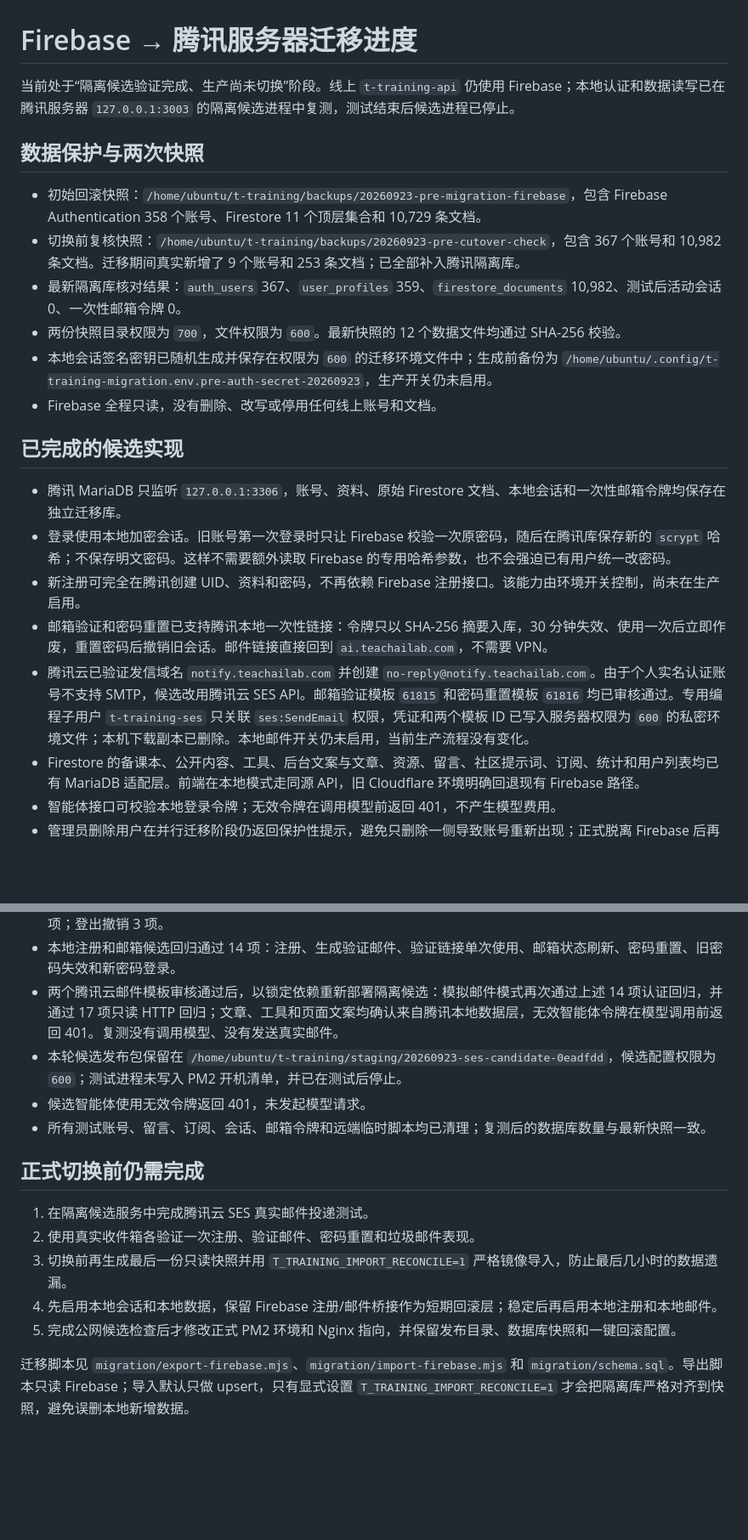
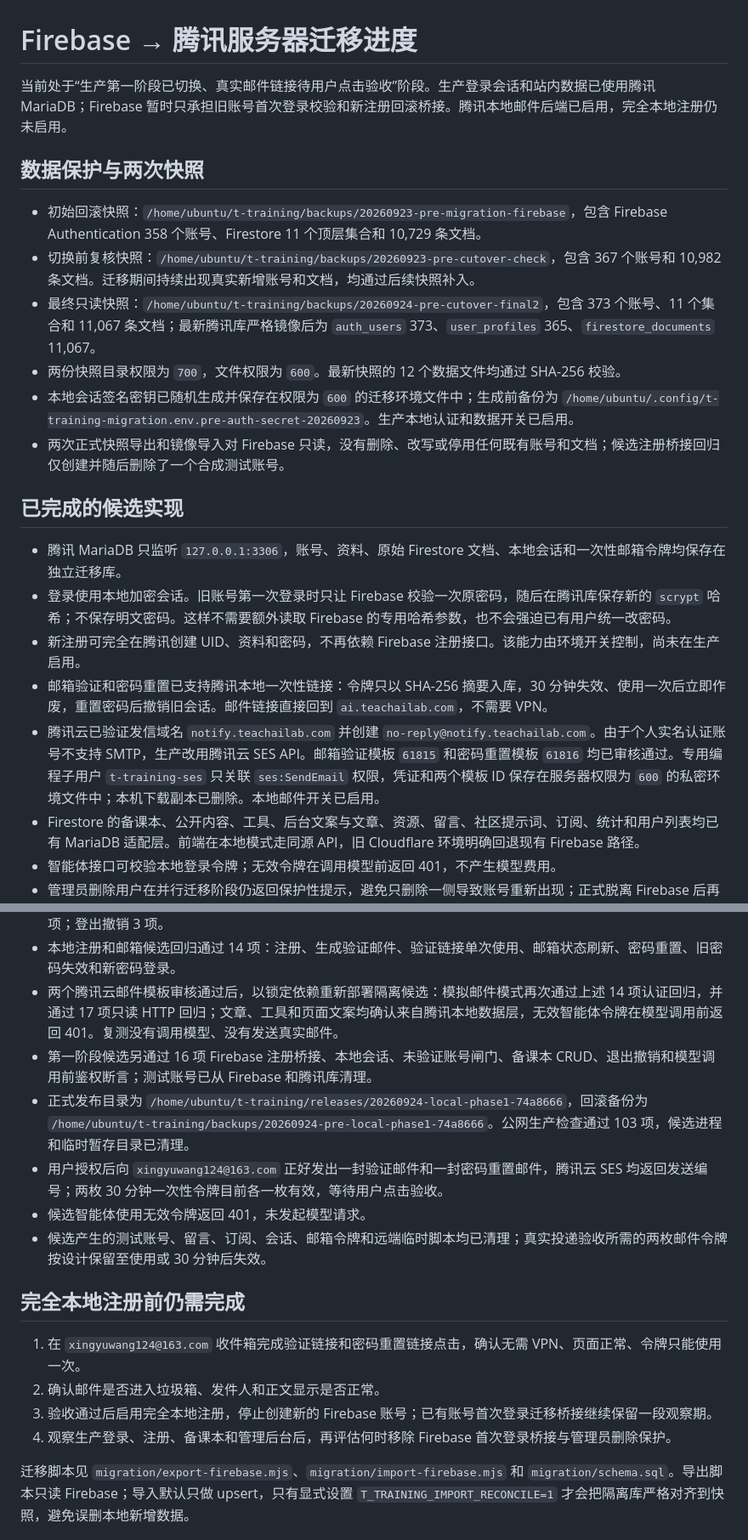
Before and after one commit to wxy128-git/t-training, a Markdown page: reports/2026-09-23-firebase-migration/README.md, 2 parts joined by grey strips. Shown at 85% size. GitHub-like rendering; blank space fills up the shorter version.

Commit message:
记录腾讯迁移第一阶段上线

```diff
--- a/reports/2026-09-23-firebase-migration/README.md
+++ b/reports/2026-09-23-firebase-migration/README.md
@@ -1,15 +1,15 @@
 # Firebase → 腾讯服务器迁移进度
 
-当前处于“隔离候选验证完成、生产尚未切换”阶段。线上 `t-training-api` 仍使用 Firebase；本地认证和数据读写已在腾讯服务器 `127.0.0.1:3003` 的隔离候选进程中复测，测试结束后候选进程已停止。
+当前处于“生产第一阶段已切换、真实邮件链接待用户点击验收”阶段。生产登录会话和站内数据已使用腾讯 MariaDB；Firebase 暂时只承担旧账号首次登录校验和新注册回滚桥接。腾讯本地邮件后端已启用，完全本地注册仍未启用。
 
 ## 数据保护与两次快照
 
 - 初始回滚快照：`/home/ubuntu/t-training/backups/20260923-pre-migration-firebase`，包含 Firebase Authentication 358 个账号、Firestore 11 个顶层集合和 10,729 条文档。
-- 切换前复核快照：`/home/ubuntu/t-training/backups/20260923-pre-cutover-check`，包含 367 个账号和 10,982 条文档。迁移期间真实新增了 9 个账号和 253 条文档；已全部补入腾讯隔离库。
-- 最新隔离库核对结果：`auth_users` 367、`user_profiles` 359、`firestore_documents` 10,982、测试后活动会话 0、一次性邮箱令牌 0。
+- 切换前复核快照：`/home/ubuntu/t-training/backups/20260923-pre-cutover-check`，包含 367 个账号和 10,982 条文档。迁移期间持续出现真实新增账号和文档，均通过后续快照补入。
+- 最终只读快照：`/home/ubuntu/t-training/backups/20260924-pre-cutover-final2`，包含 373 个账号、11 个集合和 11,067 条文档；最新腾讯库严格镜像后为 `auth_users` 373、`user_profiles` 365、`firestore_documents` 11,067。
 - 两份快照目录权限为 `700`，文件权限为 `600`。最新快照的 12 个数据文件均通过 SHA-256 校验。
-- 本地会话签名密钥已随机生成并保存在权限为 `600` 的迁移环境文件中；生成前备份为 `/home/ubuntu/.config/t-training-migration.env.pre-auth-secret-20260923`，生产开关仍未启用。
-- Firebase 全程只读，没有删除、改写或停用任何线上账号和文档。
+- 本地会话签名密钥已随机生成并保存在权限为 `600` 的迁移环境文件中；生成前备份为 `/home/ubuntu/.config/t-training-migration.env.pre-auth-secret-20260923`。生产本地认证和数据开关已启用。
+- 两次正式快照导出和镜像导入对 Firebase 只读，没有删除、改写或停用任何既有账号和文档；候选注册桥接回归仅创建并随后删除了一个合成测试账号。
 
 ## 已完成的候选实现
 
@@ -17,7 +17,7 @@
 - 登录使用本地加密会话。旧账号第一次登录时只让 Firebase 校验一次原密码，随后在腾讯库保存新的 `scrypt` 哈希；不保存明文密码。这样不需要额外读取 Firebase 的专用哈希参数，也不会强迫已有用户统一改密码。
 - 新注册可完全在腾讯创建 UID、资料和密码，不再依赖 Firebase 注册接口。该能力由环境开关控制，尚未在生产启用。
 - 邮箱验证和密码重置已支持腾讯本地一次性链接：令牌只以 SHA-256 摘要入库，30 分钟失效、使用一次后立即作废，重置密码后撤销旧会话。邮件链接直接回到 `ai.teachailab.com`，不需要 VPN。
-- 腾讯云已验证发信域名 `notify.teachailab.com` 并创建 `no-reply@notify.teachailab.com`。由于个人实名认证账号不支持 SMTP，候选改用腾讯云 SES API。邮箱验证模板 `61815` 和密码重置模板 `61816` 均已审核通过。专用编程子用户 `t-training-ses` 只关联 `ses:SendEmail` 权限，凭证和两个模板 ID 已写入服务器权限为 `600` 的私密环境文件；本机下载副本已删除。本地邮件开关仍未启用，当前生产流程没有变化。
+- 腾讯云已验证发信域名 `notify.teachailab.com` 并创建 `no-reply@notify.teachailab.com`。由于个人实名认证账号不支持 SMTP，生产改用腾讯云 SES API。邮箱验证模板 `61815` 和密码重置模板 `61816` 均已审核通过。专用编程子用户 `t-training-ses` 只关联 `ses:SendEmail` 权限，凭证和两个模板 ID 保存在服务器权限为 `600` 的私密环境文件中；本机下载副本已删除。本地邮件开关已启用。
 - Firestore 的备课本、公开内容、工具、后台文案与文章、资源、留言、社区提示词、订阅、统计和用户列表均已有 MariaDB 适配层。前端在本地模式走同源 API，旧 Cloudflare 环境明确回退现有 Firebase 路径。
 - 智能体接口可校验本地登录令牌；无效令牌在调用模型前返回 401，不产生模型费用。
 - 管理员删除用户在并行迁移阶段仍返回保护性提示，避免只删除一侧导致账号重新出现；正式脱离 Firebase 后再开启本地彻底删除。
@@ -28,16 +28,17 @@
 - 候选认证与数据回归通过：备课本 CRUD、文章与工具读取 8 项；管理员读取/保存、权限拒绝、订阅和留言 8 项；登出撤销 3 项。
 - 本地注册和邮箱候选回归通过 14 项：注册、生成验证邮件、验证链接单次使用、邮箱状态刷新、密码重置、旧密码失效和新密码登录。
 - 两个腾讯云邮件模板审核通过后，以锁定依赖重新部署隔离候选：模拟邮件模式再次通过上述 14 项认证回归，并通过 17 项只读 HTTP 回归；文章、工具和页面文案均确认来自腾讯本地数据层，无效智能体令牌在模型调用前返回 401。复测没有调用模型、没有发送真实邮件。
-- 本轮候选发布包保留在 `/home/ubuntu/t-training/staging/20260923-ses-candidate-0eadfdd`，候选配置权限为 `600`；测试进程未写入 PM2 开机清单，并已在测试后停止。
+- 第一阶段候选另通过 16 项 Firebase 注册桥接、本地会话、未验证账号闸门、备课本 CRUD、退出撤销和模型调用前鉴权断言；测试账号已从 Firebase 和腾讯库清理。
+- 正式发布目录为 `/home/ubuntu/t-training/releases/20260924-local-phase1-74a8666`，回滚备份为 `/home/ubuntu/t-training/backups/20260924-pre-local-phase1-74a8666`。公网生产检查通过 103 项，候选进程和临时暂存目录已清理。
+- 用户授权后向 `xingyuwang124@163.com` 正好发出一封验证邮件和一封密码重置邮件，腾讯云 SES 均返回发送编号；两枚 30 分钟一次性令牌目前各一枚有效，等待用户点击验收。
 - 候选智能体使用无效令牌返回 401，未发起模型请求。
-- 所有测试账号、留言、订阅、会话、邮箱令牌和远端临时脚本均已清理；复测后的数据库数量与最新快照一致。
+- 候选产生的测试账号、留言、订阅、会话、邮箱令牌和远端临时脚本均已清理；真实投递验收所需的两枚邮件令牌按设计保留至使用或 30 分钟后失效。
 
-## 正式切换前仍需完成
+## 完全本地注册前仍需完成
 
-1. 在隔离候选服务中完成腾讯云 SES 真实邮件投递测试。
-2. 使用真实收件箱各验证一次注册、验证邮件、密码重置和垃圾邮件表现。
-3. 切换前再生成最后一份只读快照并用 `T_TRAINING_IMPORT_RECONCILE=1` 严格镜像导入，防止最后几小时的数据遗漏。
-4. 先启用本地会话和本地数据，保留 Firebase 注册/邮件桥接作为短期回滚层；稳定后再启用本地注册和本地邮件。
-5. 完成公网候选检查后才修改正式 PM2 环境和 Nginx 指向，并保留发布目录、数据库快照和一键回滚配置。
+1. 在 `xingyuwang124@163.com` 收件箱完成验证链接和密码重置链接点击，确认无需 VPN、页面正常、令牌只能使用一次。
+2. 确认邮件是否进入垃圾箱、发件人和正文显示是否正常。
+3. 验收通过后启用完全本地注册，停止创建新的 Firebase 账号；已有账号首次登录迁移桥接继续保留一段观察期。
+4. 观察生产登录、注册、备课本和管理后台后，再评估何时移除 Firebase 首次登录桥接与管理员删除保护。
 
 迁移脚本见 `migration/export-firebase.mjs`、`migration/import-firebase.mjs` 和 `migration/schema.sql`。导出脚本只读 Firebase；导入默认只做 upsert，只有显式设置 `T_TRAINING_IMPORT_RECONCILE=1` 才会把隔离库严格对齐到快照，避免误删本地新增数据。
```
Also changed, not shown: AGENTS.md (+9 -1 lines), README.md (+7 -1 lines).
